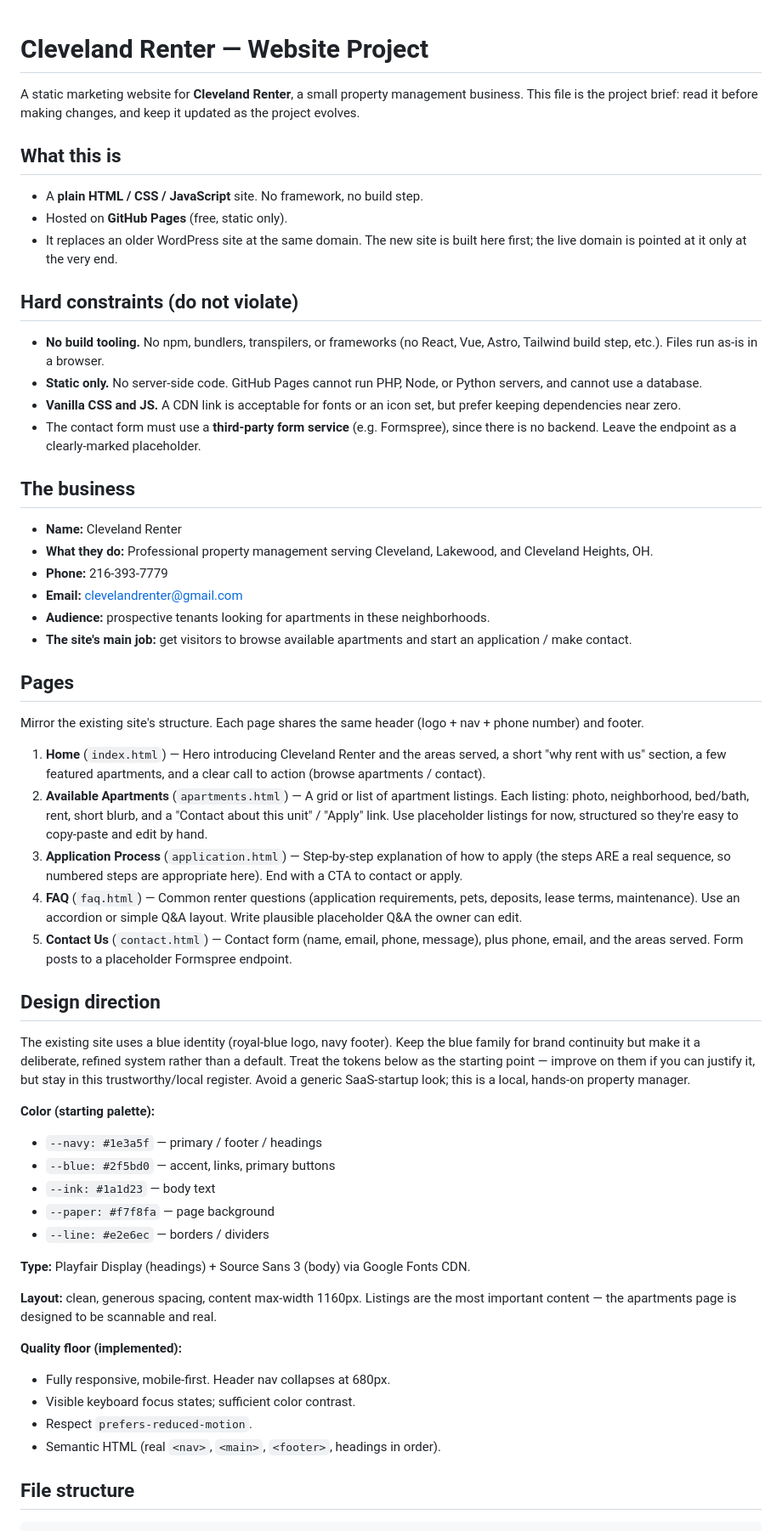
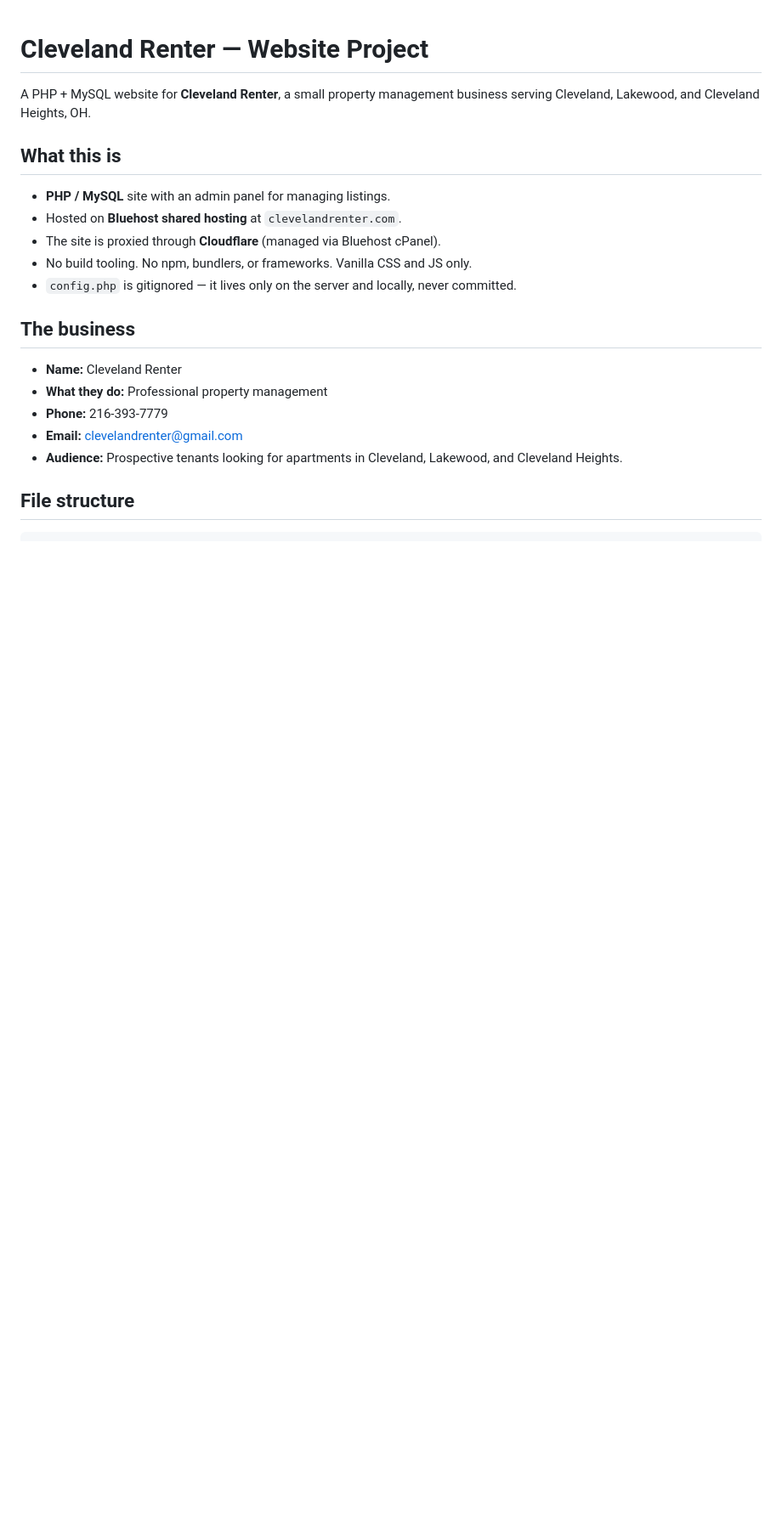
Before and after one commit to MicahhK/ClevelandRenter, a Markdown page: CLAUDE.md, the part around one of its changes. Shown at 85% size. Rendered like a GitHub page; blank space fills up the shorter version.

Commit message:
Rewrite CLAUDE.md to reflect current PHP/Bluehost setup
Co-Authored-By: Claude Sonnet 4.6 <noreply@anthropic.com>

```diff
--- a/CLAUDE.md
+++ b/CLAUDE.md
@@ -1,85 +1,23 @@
 # Cleveland Renter — Website Project
 
-A static marketing website for **Cleveland Renter**, a small property management
-business. This file is the project brief: read it before making changes, and keep
-it updated as the project evolves.
+A PHP + MySQL website for **Cleveland Renter**, a small property management
+business serving Cleveland, Lakewood, and Cleveland Heights, OH.
 
 ## What this is
 
-- A **plain HTML / CSS / JavaScript** site. No framework, no build step.
-- Hosted on **GitHub Pages** (free, static only).
-- It replaces an older WordPress site at the same domain. The new site is built
-  here first; the live domain is pointed at it only at the very end.
-
-## Hard constraints (do not violate)
-
-- **No build tooling.** No npm, bundlers, transpilers, or frameworks (no React,
-  Vue, Astro, Tailwind build step, etc.). Files run as-is in a browser.
-- **Static only.** No server-side code. GitHub Pages cannot run PHP, Node, or
-  Python servers, and cannot use a database.
-- **Vanilla CSS and JS.** A CDN link is acceptable for fonts or an icon set, but
-  prefer keeping dependencies near zero.
-- The contact form must use a **third-party form service** (e.g. Formspree),
-  since there is no backend. Leave the endpoint as a clearly-marked placeholder.
+- **PHP / MySQL** site with an admin panel for managing listings.
+- Hosted on **Bluehost shared hosting** at `clevelandrenter.com`.
+- The site is proxied through **Cloudflare** (managed via Bluehost cPanel).
+- No build tooling. No npm, bundlers, or frameworks. Vanilla CSS and JS only.
+- `config.php` is gitignored — it lives only on the server and locally, never committed.
 
 ## The business
 
 - **Name:** Cleveland Renter
-- **What they do:** Professional property management serving Cleveland, Lakewood,
-  and Cleveland Heights, OH.
+- **What they do:** Professional property management
 - **Phone:** 216-393-7779
 - **Email:** clevelandrenter@gmail.com
-- **Audience:** prospective tenants looking for apartments in these neighborhoods.
-- **The site's main job:** get visitors to browse available apartments and start
-  an application / make contact.
-
-## Pages
-
-Mirror the existing site's structure. Each page shares the same header (logo +
-nav + phone number) and footer.
-
-1. **Home** (`index.html`) — Hero introducing Cleveland Renter and the areas
-   served, a short "why rent with us" section, a few featured apartments, and a
-   clear call to action (browse apartments / contact).
-2. **Available Apartments** (`apartments.html`) — A grid or list of apartment
-   listings. Each listing: photo, neighborhood, bed/bath, rent, short blurb, and
-   a "Contact about this unit" / "Apply" link. Use placeholder listings for now,
-   structured so they're easy to copy-paste and edit by hand.
-3. **Application Process** (`application.html`) — Step-by-step explanation of how
-   to apply (the steps ARE a real sequence, so numbered steps are appropriate
-   here). End with a CTA to contact or apply.
-4. **FAQ** (`faq.html`) — Common renter questions (application requirements,
-   pets, deposits, lease terms, maintenance). Use an accordion or simple Q&A
-   layout. Write plausible placeholder Q&A the owner can edit.
-5. **Contact Us** (`contact.html`) — Contact form (name, email, phone, message),
-   plus phone, email, and the areas served. Form posts to a placeholder
-   Formspree endpoint.
-
-## Design direction
-
-The existing site uses a blue identity (royal-blue logo, navy footer). Keep the
-blue family for brand continuity but make it a deliberate, refined system rather
-than a default. Treat the tokens below as the starting point — improve on them if
-you can justify it, but stay in this trustworthy/local register. Avoid a
-generic SaaS-startup look; this is a local, hands-on property manager.
-
-**Color (starting palette):**
-- `--navy: #1e3a5f` — primary / footer / headings
-- `--blue: #2f5bd0` — accent, links, primary buttons
-- `--ink: #1a1d23` — body text
-- `--paper: #f7f8fa` — page background
-- `--line: #e2e6ec` — borders / dividers
-
-**Type:** Playfair Display (headings) + Source Sans 3 (body) via Google Fonts CDN.
-
-**Layout:** clean, generous spacing, content max-width 1160px. Listings are the
-most important content — the apartments page is designed to be scannable and real.
-
-**Quality floor (implemented):**
-- Fully responsive, mobile-first. Header nav collapses at 680px.
-- Visible keyboard focus states; sufficient color contrast.
-- Respect `prefers-reduced-motion`.
-- Semantic HTML (real `<nav>`, `<main>`, `<footer>`, headings in order).
+- **Audience:** Prospective tenants looking for apartments in Cleveland, Lakewood, and Cleveland Heights.
 
 ## File structure
 
```
Also changed, not shown: other parts of CLAUDE.md (+100 -31 lines).
